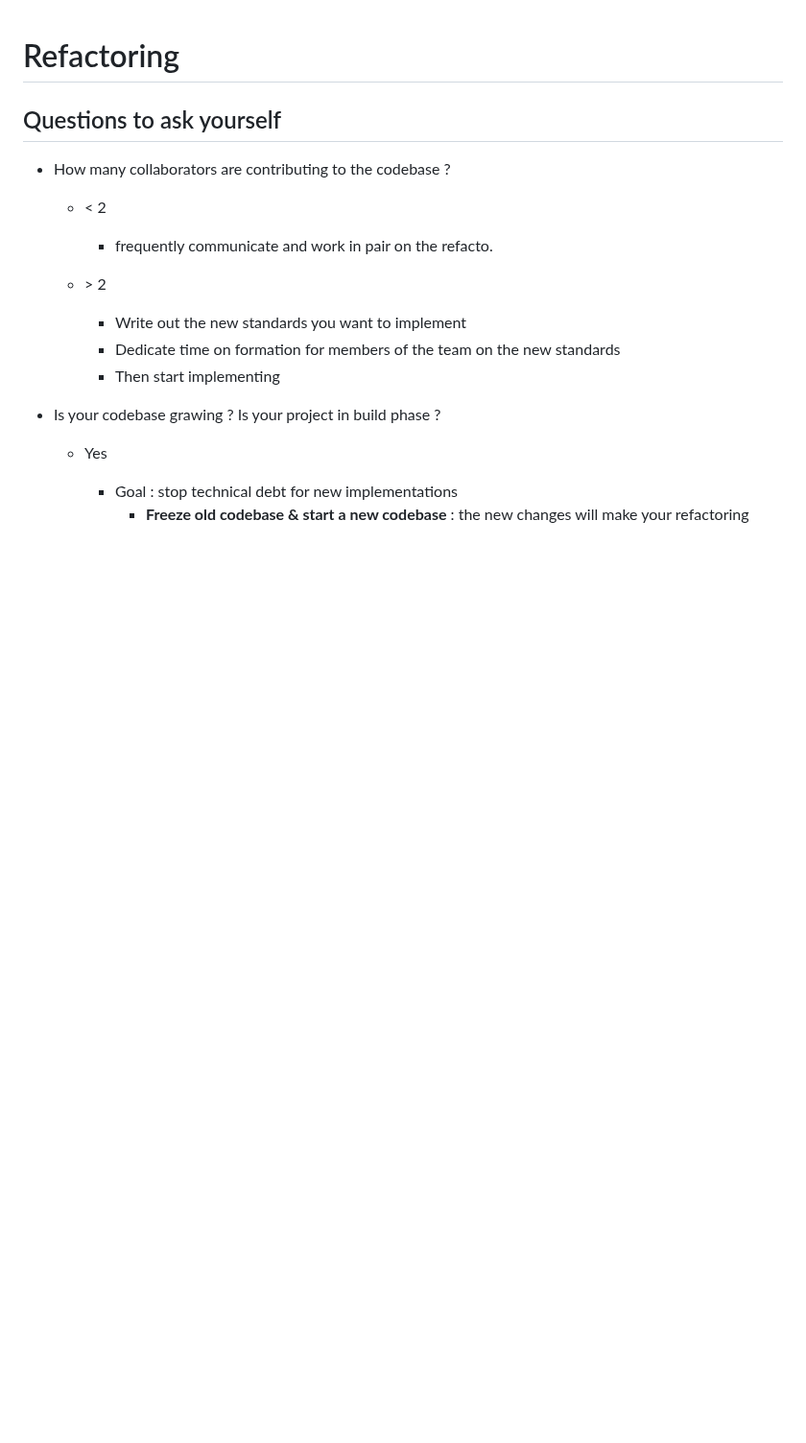
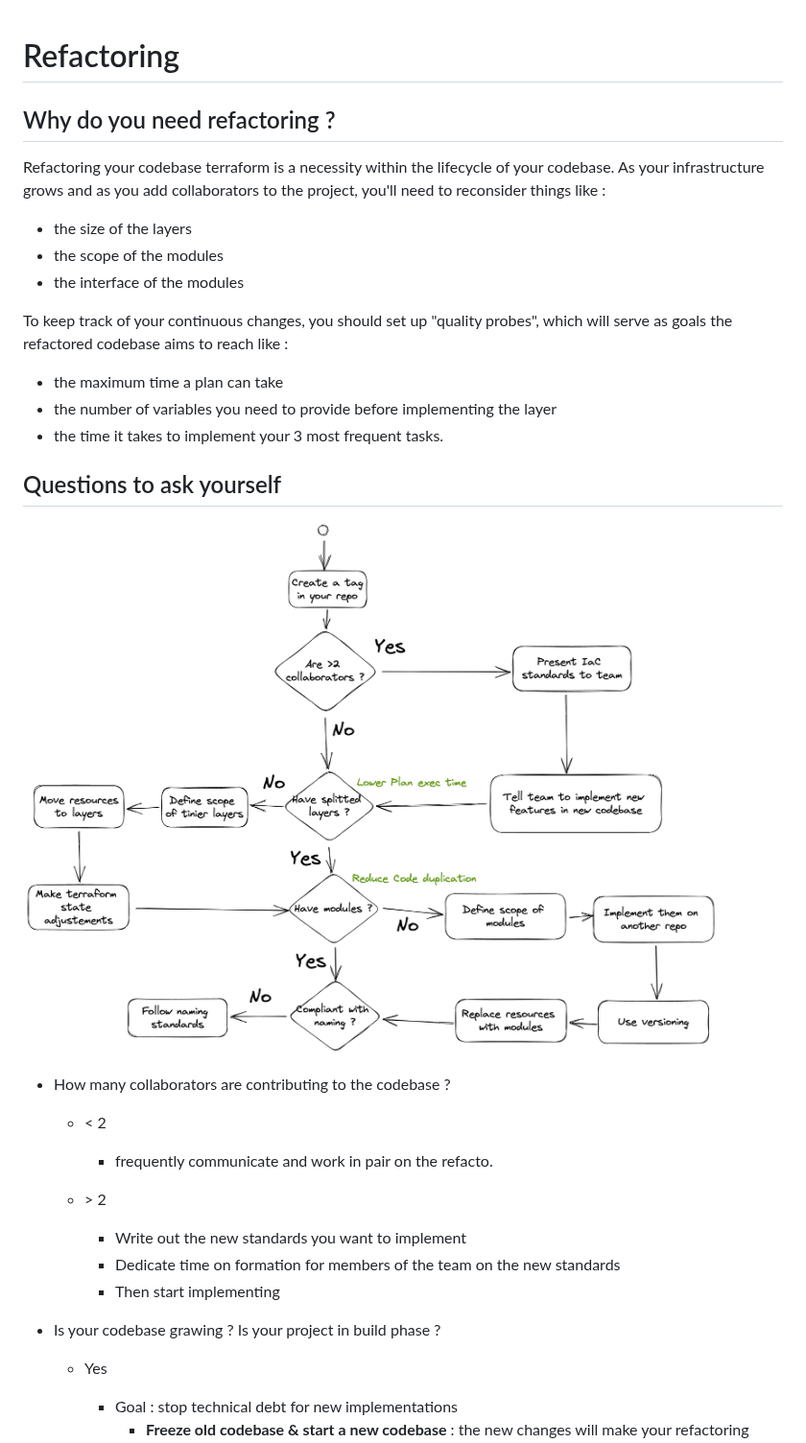
Before and after one commit to padok-team/docs-terraform-guidelines, a Markdown page: refactoring.md, the part around the change. Shown at 96% size. Drawn GitHub-style; pictures changed too: assets/img/refacto_decision_tree.png (added); blank space fills up the shorter version.

Commit message:
WIP docs: add why and decision tree

```diff
--- a/refactoring.md
+++ b/refactoring.md
@@ -1,6 +1,23 @@
 # Refactoring
 
+## Why do you need refactoring ?
+
+Refactoring your codebase terraform is a necessity within the lifecycle of your codebase.
+As your infrastructure grows and as you add collaborators to the project, you'll need to reconsider things like :
+
+- the size of the layers
+- the scope of the modules
+- the interface of the modules
+
+To keep track of your continuous changes, you should set up "quality probes", which will serve as goals the refactored codebase aims to reach like :
+
+- the maximum time a plan can take
+- the number of variables you need to provide before implementing the layer
+- the time it takes to implement your 3 most frequent tasks.
+
 ## Questions to ask yourself
+
+![refacto_decision_tree](assets/img/refacto_decision_tree.png)
 
 - How many collaborators are contributing to the codebase ?
 
```
